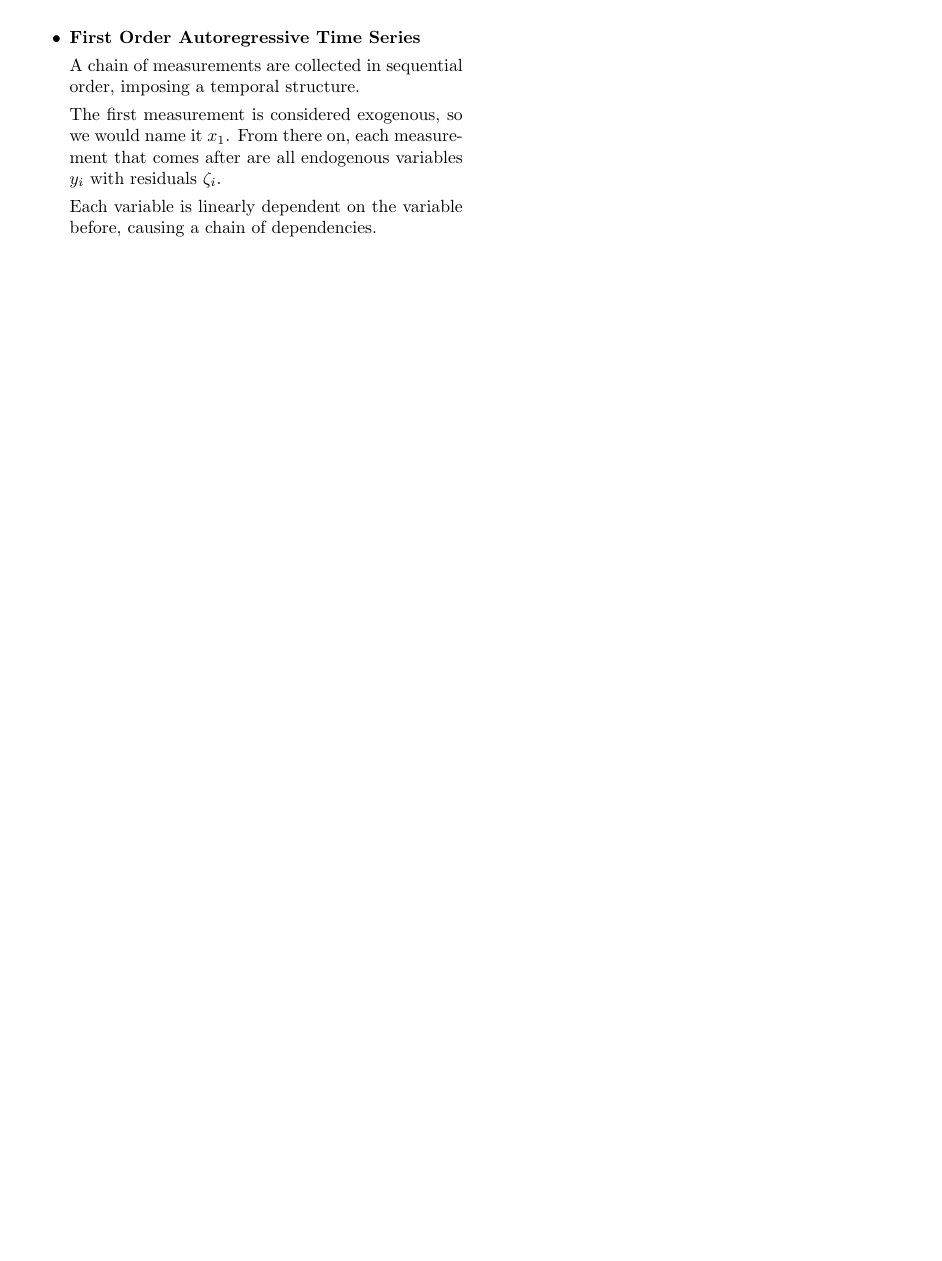
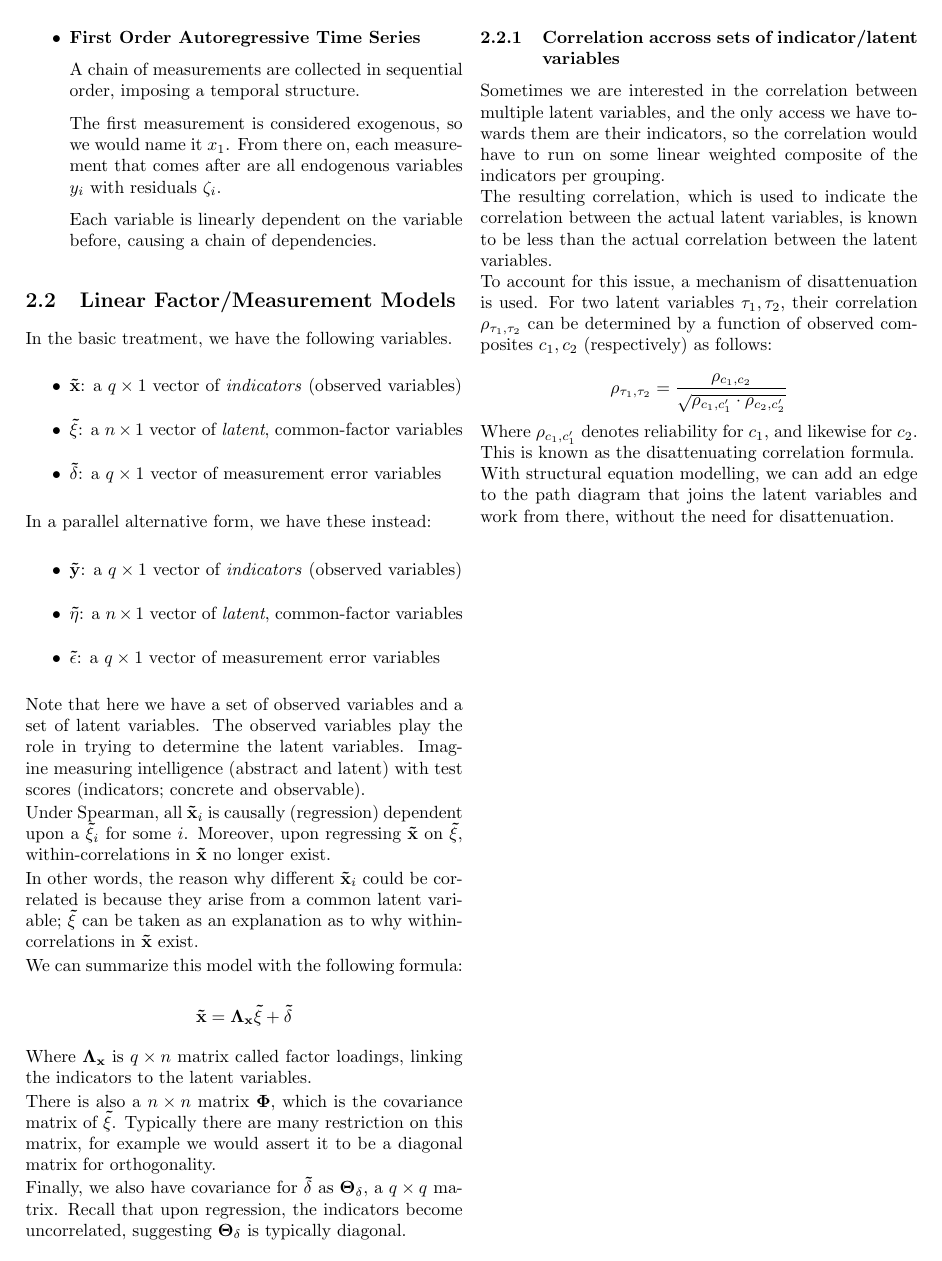
Before and after one commit to jryzkns/sem-notes, a LaTeX document (notes.tex): page 2 of 2. Compiled offline with pdfLaTeX.

Commit message:
update to 1hr20min mark for intro lecture

```diff
--- a/notes.tex
+++ b/notes.tex
@@ -136,5 +136,52 @@ Often times we see correlations between residuals (ex. in longitudinal models),
     Each variable is linearly dependent on the variable before, causing a chain of dependencies.
 \end{itemize}
 
+\subsection{Linear Factor/Measurement Models}
+
+In the basic treatment, we have the following variables.
+
+\begin{itemize}
+    \item $\mathbf{\vec{x}}$: a $q \times 1$ vector of \textit{indicators} (observed variables)
+    \item $\mathbf{\vec{\xi}}$: a $n \times 1$ vector of \textit{latent}, common-factor variables
+    \item $\mathbf{\vec{\delta}}$: a $q \times 1$ vector of measurement error variables
+\end{itemize}
+
+In a parallel alternative form, we have these instead:
+
+\begin{itemize}
+    \item $\mathbf{\vec{y}}$: a $q \times 1$ vector of \textit{indicators} (observed variables)
+    \item $\mathbf{\vec{\eta}}$: a $n \times 1$ vector of \textit{latent}, common-factor variables
+    \item $\mathbf{\vec{\epsilon}}$: a $q \times 1$ vector of measurement error variables
+\end{itemize}
+
+Note that here we have a set of observed variables and a set of latent variables. The observed variables play the role in trying to determine the latent variables. Imagine measuring intelligence (abstract and latent) with test scores (indicators; concrete and observable).
+
+Under Spearman, all $\mathbf{\vec{x}}_i$ is causally (regression) dependent upon a $\mathbf{\vec{\xi}}_i$ for some $i$. Moreover, upon regressing $\mathbf{\vec{x}}$ on $\mathbf{\vec{\xi}}$, within-correlations in $\mathbf{\vec{x}}$ no longer exist.
+
+In other words, the reason why different $\mathbf{\vec{x}}_i$ could be correlated is because they arise from a common latent variable; $\mathbf{\vec{\xi}}$ can be taken as an explanation as to why within-correlations in $\mathbf{\vec{x}}$ exist.
+
+We can summarize this model with the following formula:
+
+\[\mathbf{\vec{x}} = \mathbf{\Lambda_x}\mathbf{\vec{\xi}} + \mathbf{\vec{\delta}}\]
+
+Where $\mathbf{\Lambda_x}$ is $q \times n$ matrix called factor loadings, linking the indicators to the latent variables.
+
+There is also a $n \times n$ matrix $\mathbf{\Phi}$, which is the covariance matrix of $\mathbf{\vec{\xi}}$. Typically there are many restriction on this matrix, for example we would assert it to be a diagonal matrix for orthogonality.
+
+Finally, we also have covariance for $\mathbf{\vec{\delta}}$ as $\mathbf{\Theta_\delta}$, a $q \times q$ matrix. Recall that upon regression, the indicators become uncorrelated, suggesting $\mathbf{\Theta_\delta}$ is typically diagonal.
+
+\subsubsection{Correlation accross sets of indicator/latent variables}
+
+Sometimes we are interested in the correlation between multiple latent variables, and the only access we have towards them are their indicators, so the correlation would have to run on some linear weighted composite of the indicators per grouping.
+
+The resulting correlation, which is used to indicate the correlation between the actual latent variables, is known to be less than the actual correlation between the latent variables.
+
+To account for this issue, a mechanism of disattenuation is used. For two latent variables $\tau_1,\tau_2$, their correlation $\rho_{\tau_1,\tau_2}$ can be determined by a function of observed composites $c_1, c_2$ (respectively) as follows:
+
+\[\rho_{\tau_1,\tau_2} = \frac{\rho_{c_1, c_2}}{\sqrt{\rho_{c_1, c_1'} \cdot \rho_{c_2, c_2'}}}\]
+
+Where $\rho_{c_1, c_1'}$ denotes reliability for $c_1$, and likewise for $c_2$. This is known as the disattenuating correlation formula.
+
+With structural equation modelling, we can add an edge to the path diagram that joins the latent variables and work from there, without the need for disattenuation.
 \end{multicols*}
 \end{document}
```
Also changed, not shown: notes.pdf.
